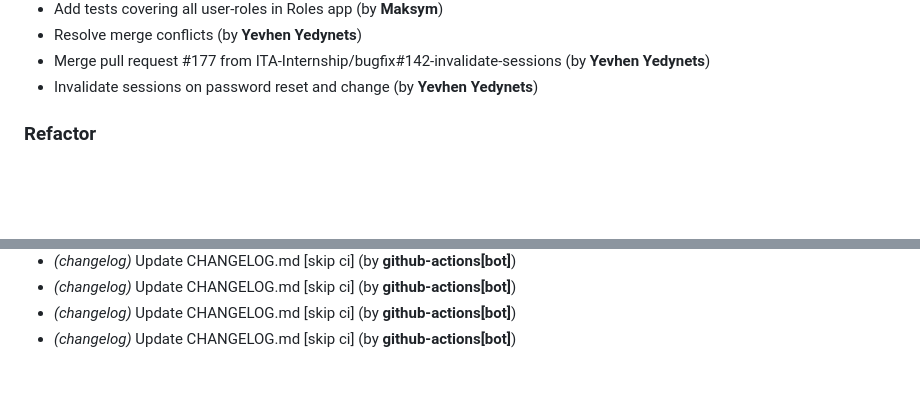
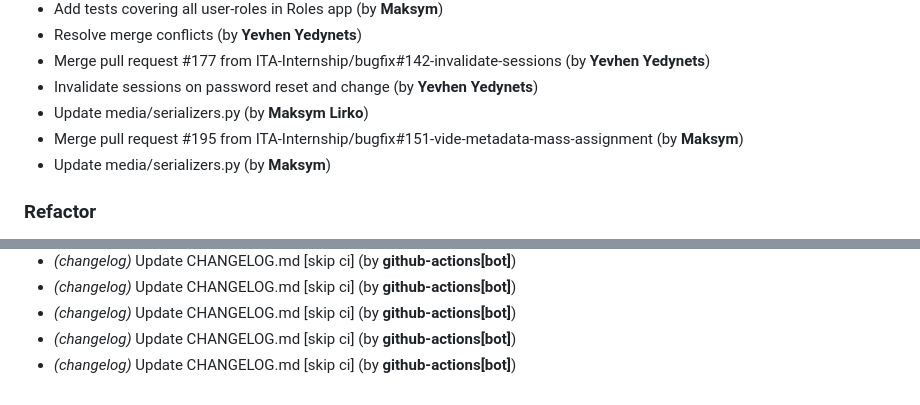
Before and after one commit to ITA-Internship/Mission-Control-System, a Markdown page: CHANGELOG.md, 2 parts joined by grey strips. Rendered like a GitHub page; blank space fills up the shorter version.

Commit message:
chore(changelog): update CHANGELOG.md [skip ci]

```diff
--- a/CHANGELOG.md
+++ b/CHANGELOG.md
@@ -715,6 +715,9 @@
 - Resolve merge conflicts (by **Yevhen Yedynets**)
 - Merge pull request #177 from ITA-Internship/bugfix#142-invalidate-sessions (by **Yevhen Yedynets**)
 - Invalidate sessions on password reset and change (by **Yevhen Yedynets**)
+- Update media/serializers.py (by **Maksym Lirko**)
+- Merge pull request #195 from ITA-Internship/bugfix#151-vide-metadata-mass-assignment (by **Maksym**)
+- Update media/serializers.py (by **Maksym**)
 
 ### Refactor
 
@@ -776,3 +779,4 @@
 - *(changelog)* Update CHANGELOG.md [skip ci] (by **github-actions[bot]**)
 - *(changelog)* Update CHANGELOG.md [skip ci] (by **github-actions[bot]**)
 - *(changelog)* Update CHANGELOG.md [skip ci] (by **github-actions[bot]**)
+- *(changelog)* Update CHANGELOG.md [skip ci] (by **github-actions[bot]**)
```
